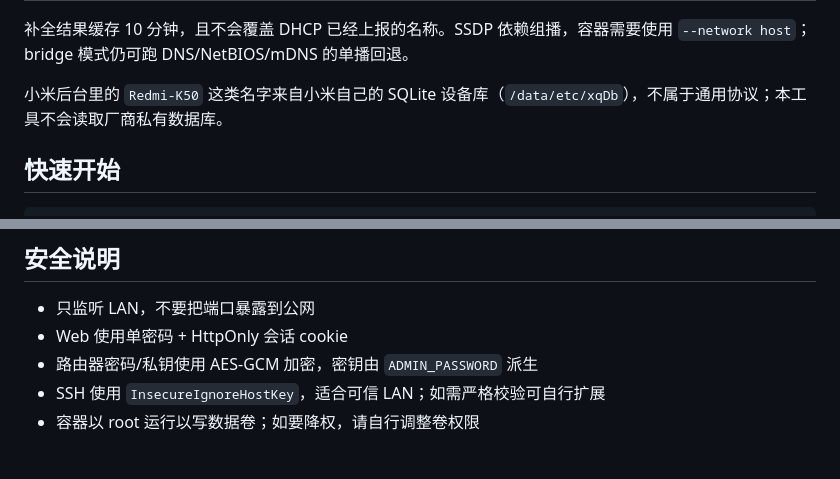
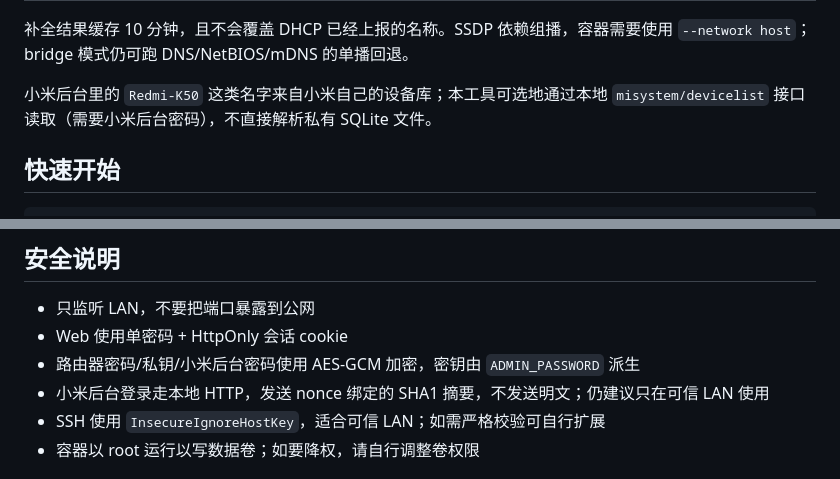
Before and after one commit to goodnightzsj/router-device-proxy, a Markdown page: README.md, 2 parts joined by grey strips. GitHub-like rendering.

Commit message:
docs: note Xiaomi name adapter and local HTTP login

```diff
--- a/README.md
+++ b/README.md
@@ -57,7 +57,7 @@ dhcp-option=tag:proxy,6,192.168.31.122
 
 补全结果缓存 10 分钟，且不会覆盖 DHCP 已经上报的名称。SSDP 依赖组播，容器需要使用 `--network host`；bridge 模式仍可跑 DNS/NetBIOS/mDNS 的单播回退。
 
-小米后台里的 `Redmi-K50` 这类名字来自小米自己的 SQLite 设备库（`/data/etc/xqDb`），不属于通用协议；本工具不会读取厂商私有数据库。
+小米后台里的 `Redmi-K50` 这类名字来自小米自己的设备库；本工具可选地通过本地 `misystem/devicelist` 接口读取（需要小米后台密码），不直接解析私有 SQLite 文件。
 
 ## 快速开始
 
@@ -143,7 +143,8 @@ docker run -d \
 
 - 只监听 LAN，不要把端口暴露到公网
 - Web 使用单密码 + HttpOnly 会话 cookie
-- 路由器密码/私钥使用 AES-GCM 加密，密钥由 `ADMIN_PASSWORD` 派生
+- 路由器密码/私钥/小米后台密码使用 AES-GCM 加密，密钥由 `ADMIN_PASSWORD` 派生
+- 小米后台登录走本地 HTTP，发送 nonce 绑定的 SHA1 摘要，不发送明文；仍建议只在可信 LAN 使用
 - SSH 使用 `InsecureIgnoreHostKey`，适合可信 LAN；如需严格校验可自行扩展
 - 容器以 root 运行以写数据卷；如要降权，请自行调整卷权限
 
```
